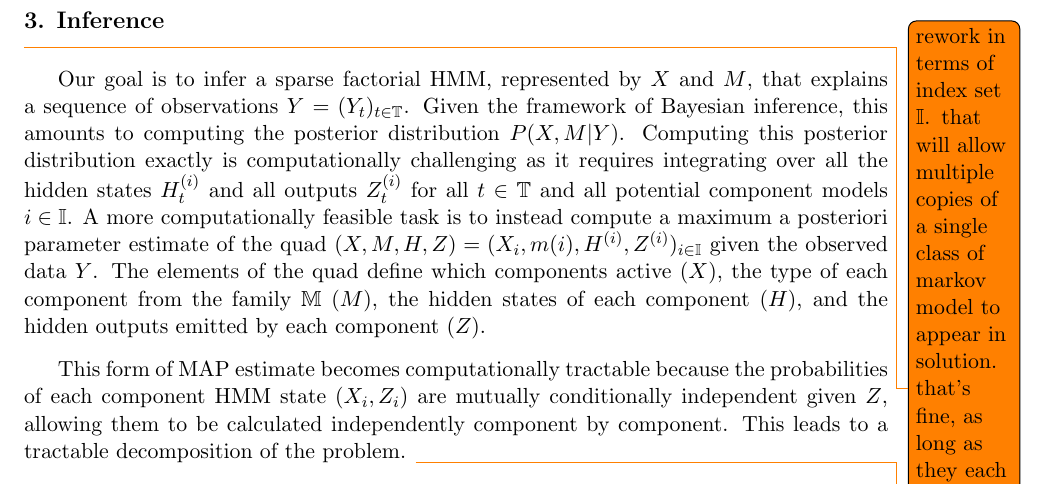
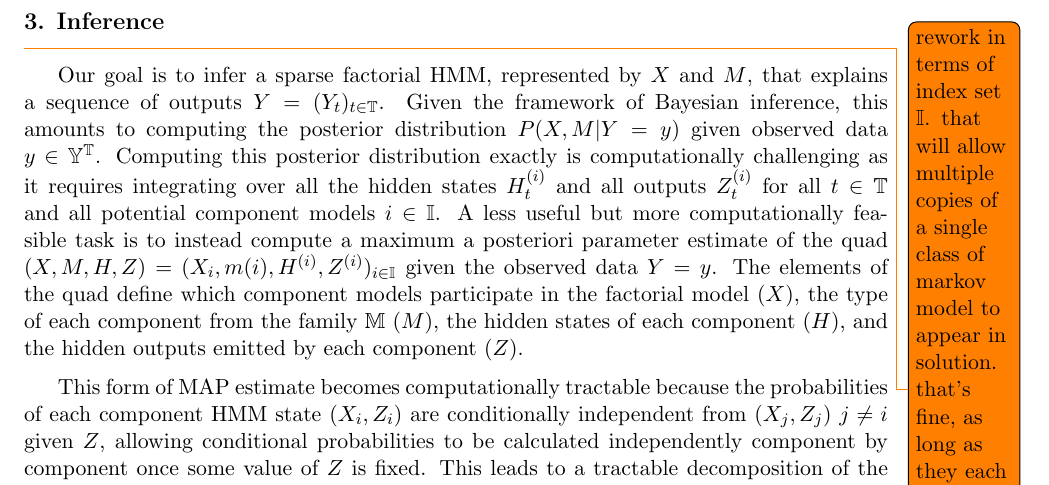
Before and after one commit to fcostin/hmmmix, a LaTeX paper (doc/src/note.tex): part of page 3 of 5, cut so that both start at the same text. Compiled offline with pdfLaTeX.

Commit message:
WIP doc/note - further copy edit tweaks

```diff
--- a/doc/src/note.tex
+++ b/doc/src/note.tex
@@ -113,9 +113,9 @@ where $\event i t := Z_{m(i), t}$. Note that unlike the definition of the more g
 
 \todo{rework in terms of index set $\II$. that will allow multiple copies of a single class of markov model to appear in solution. that's fine, as long as they each pay their way by justifying another copy of the log prior in the objective function}
 
-Our goal is to infer a sparse factorial HMM, represented by $X$ and $M$, that explains a sequence of observations $Y = (Y_t)_{t \in \TT}$. Given the framework of Bayesian inference, this amounts to computing the posterior distribution $P(X, M | Y)$. Computing this posterior distribution exactly is computationally challenging as it requires integrating over all the hidden states $\state i t$ and all outputs $\event i t$ for all $t \in \TT$ and all potential component models $i \in \II$. A more computationally feasible task is to instead compute a maximum a posteriori parameter estimate of the quad $(X, M, H, Z) = (X_i, m(i), \traj i, Z^{(i)})_{i \in \II}$ given the observed data $Y$. The elements of the quad define which components active ($X$), the type of each component from the family $\mm$ ($M$), the hidden states of each component ($H$), and the hidden outputs emitted by each component ($Z$).
+Our goal is to infer a sparse factorial HMM, represented by $X$ and $M$, that explains a sequence of outputs $Y = (Y_t)_{t \in \TT}$. Given the framework of Bayesian inference, this amounts to computing the posterior distribution $P(X, M | Y=y)$ given observed data $y \in \events^{\TT}$. Computing this posterior distribution exactly is computationally challenging as it requires integrating over all the hidden states $\state i t$ and all outputs $\event i t$ for all $t \in \TT$ and all potential component models $i \in \II$. A less useful but more computationally feasible task is to instead compute a maximum a posteriori parameter estimate of the quad $(X, M, H, Z) = (X_i, m(i), \traj i, Z^{(i)})_{i \in \II}$ given the observed data $Y=y$. The elements of the quad define which component models participate in the factorial model ($X$), the type of each component from the family $\mm$ ($M$), the hidden states of each component ($H$), and the hidden outputs emitted by each component ($Z$).
 
-This form of MAP estimate becomes computationally tractable because the probabilities of each component HMM state $(X_i, Z_i)$ are mutually conditionally independent given $Z$, allowing them to be calculated independently component by component. This leads to a tractable decomposition of the problem. \todo{explain in terms of causal graph diagram, markov blankets, d separation}
+This form of MAP estimate becomes computationally tractable because the probabilities of each component HMM state $(X_i, Z_i)$ are conditionally independent from $(X_j, Z_j)$ $j \neq i$ given $Z$, allowing conditional probabilities to be calculated independently component by component once some value of $Z$ is fixed. This leads to a tractable decomposition of the problem. \todo{explain in terms of causal graph diagram, markov blankets, d separation}
 
 We demonstrate the decomposition more formally. Consider the following factorisation of the conditional probability of the variables $X, H, Z$ given the data $Y$:
 \begin{align}
```
